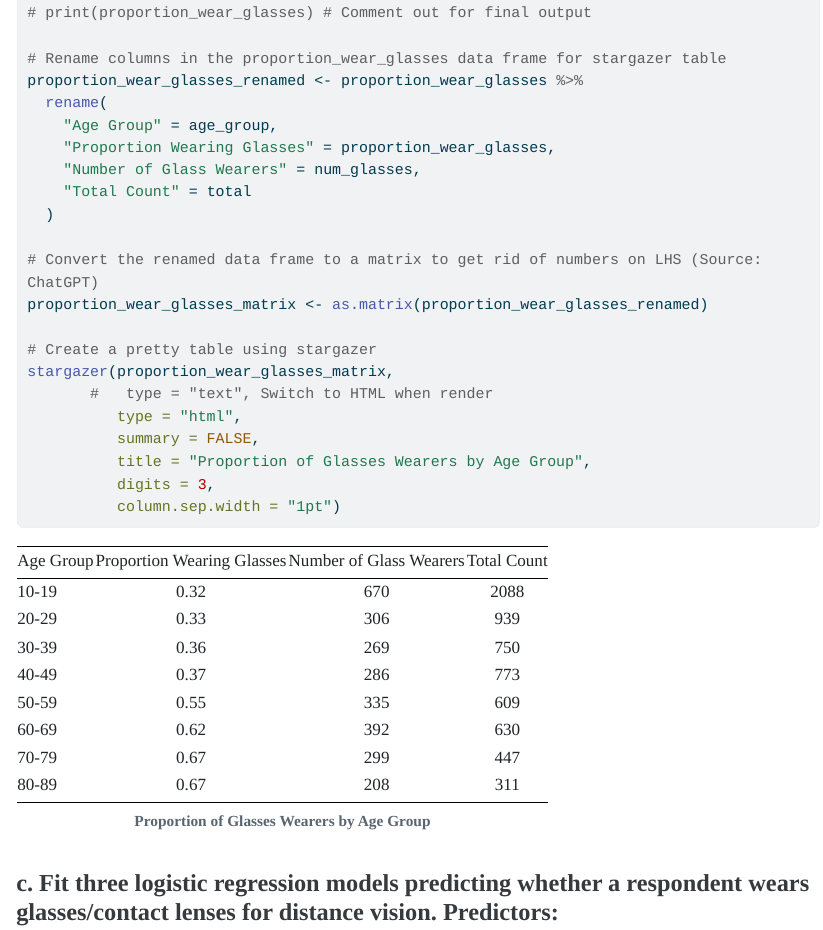
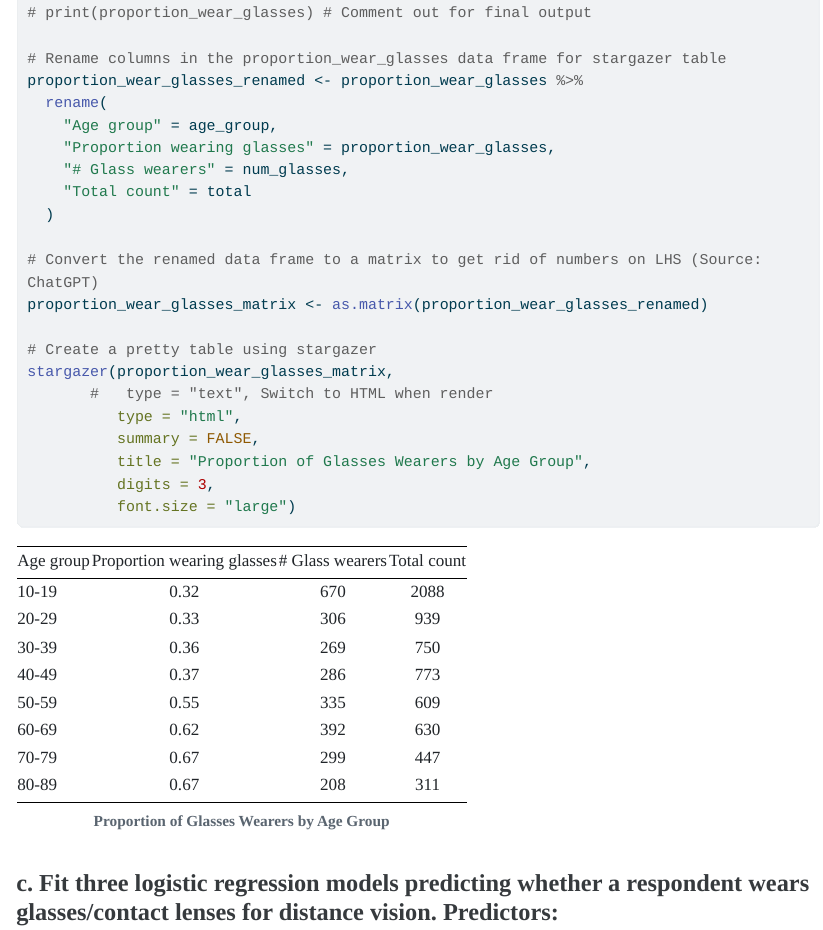
Before and after one commit to tiffany-wu/Stats506, a Quarto document (PS3/PS3.qmd): the page in a window 1100 px wide, from 2950 px down. The pictures show the output file PS3/PS3.html that the author committed with the source, opened offline; folded parts are opened; long lines of code are wrapped.

Commit message:
fixed stargazer issues

````diff
--- a/PS3/PS3.qmd
+++ b/PS3/PS3.qmd
@@ -95,10 +95,10 @@ proportion_wear_glasses <- age_groups_bin %>%
 # Rename columns in the proportion_wear_glasses data frame for stargazer table
 proportion_wear_glasses_renamed <- proportion_wear_glasses %>%
   rename(
-    "Age Group" = age_group,
-    "Proportion Wearing Glasses" = proportion_wear_glasses,
-    "Number of Glass Wearers" = num_glasses,
-    "Total Count" = total
+    "Age group" = age_group,
+    "Proportion wearing glasses" = proportion_wear_glasses,
+    "# Glass wearers" = num_glasses,
+    "Total count" = total
   )
 
 # Convert the renamed data frame to a matrix to get rid of numbers on LHS (Source: ChatGPT)
@@ -111,7 +111,7 @@ stargazer(proportion_wear_glasses_matrix,
           summary = FALSE,
           title = "Proportion of Glasses Wearers by Age Group",
           digits = 3,
-          column.sep.width = "1pt")
+          font.size = "large")
 
 ```
 
````
Also changed, not shown: PS3/PS3.html.
